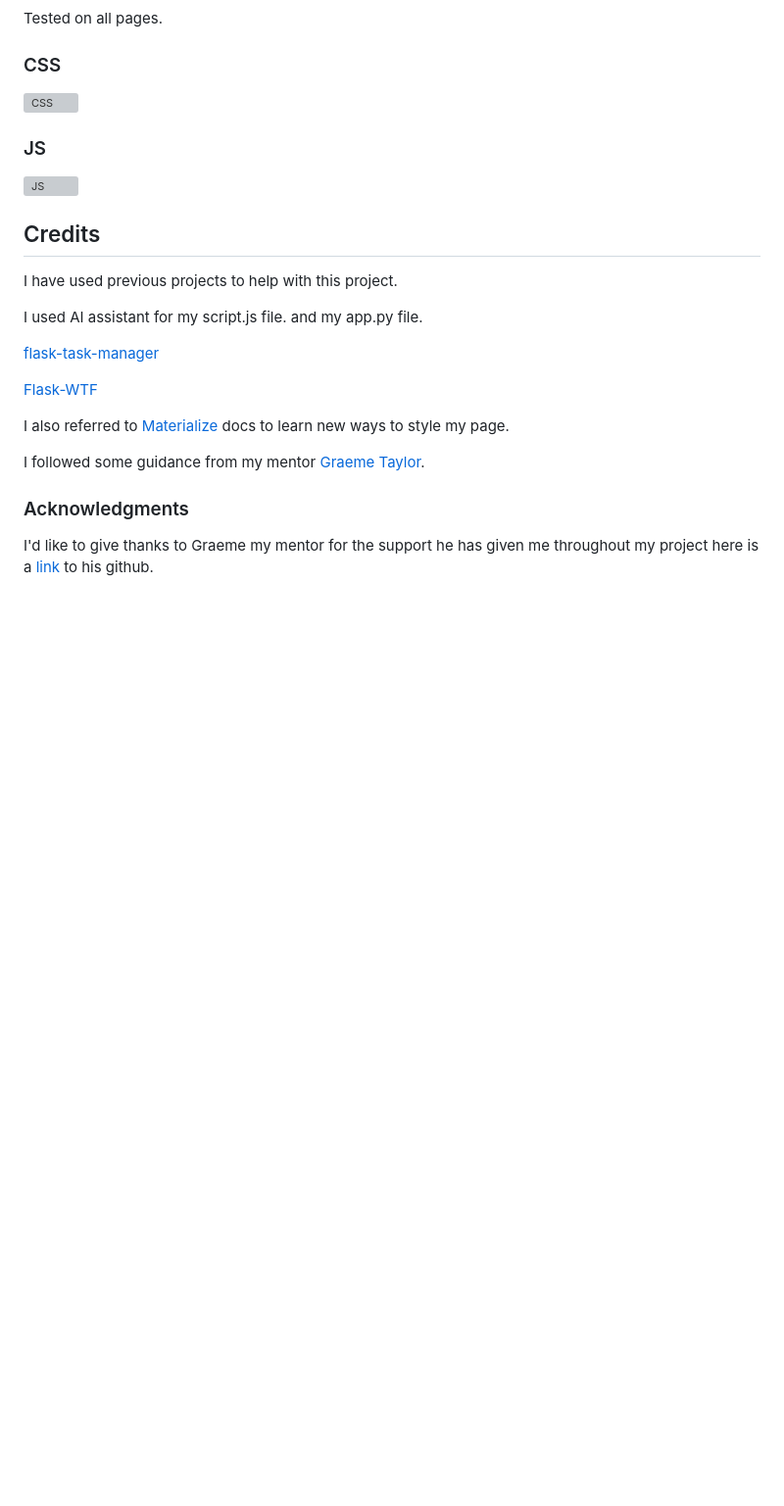
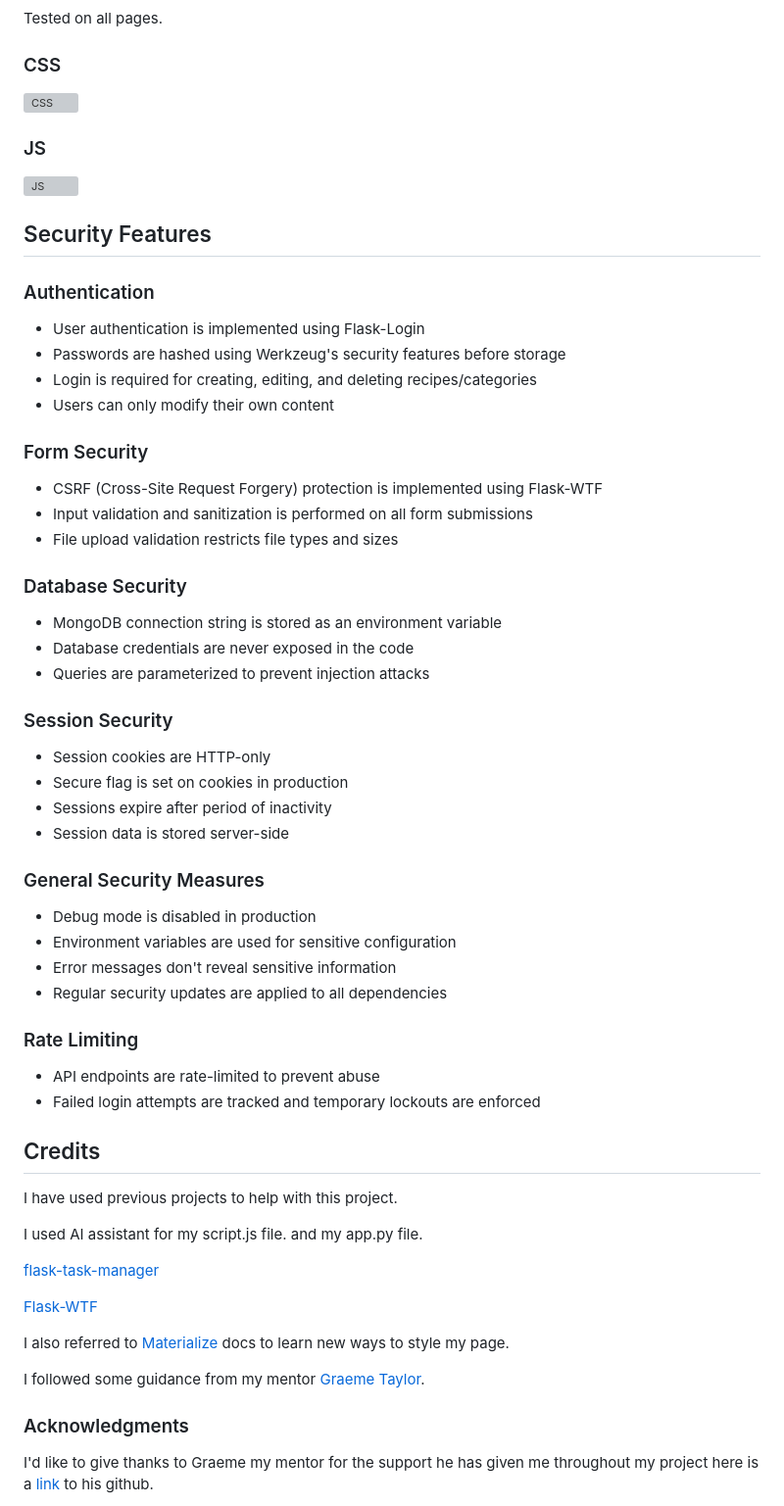
Before and after one commit to EthanPeters96/FlavorVault, a Markdown page: README.md, the part around the change. Shown at 98% size. Drawn GitHub-style; blank space fills up the shorter version; grey boxes are pictures that could not be loaded.

Commit message:
Enhance README.md with comprehensive security features documentation
- Added a new section detailing security measures including authentication, form security, database security, session security, general security practices, and rate limiting.
- Highlighted user authentication processes, password hashing, CSRF protection, and session management strategies.
- Emphasized the importance of environment variables for sensitive data and regular security updates for dependencies.

```diff
--- a/README.md
+++ b/README.md
@@ -355,6 +355,46 @@ Tested on all pages.
 
 ![JS](/assets/screenshots/js-hint.png)
 
+## Security Features
+
+### Authentication
+
+-   User authentication is implemented using Flask-Login
+-   Passwords are hashed using Werkzeug's security features before storage
+-   Login is required for creating, editing, and deleting recipes/categories
+-   Users can only modify their own content
+
+### Form Security
+
+-   CSRF (Cross-Site Request Forgery) protection is implemented using Flask-WTF
+-   Input validation and sanitization is performed on all form submissions
+-   File upload validation restricts file types and sizes
+
+### Database Security
+
+-   MongoDB connection string is stored as an environment variable
+-   Database credentials are never exposed in the code
+-   Queries are parameterized to prevent injection attacks
+
+### Session Security
+
+-   Session cookies are HTTP-only
+-   Secure flag is set on cookies in production
+-   Sessions expire after period of inactivity
+-   Session data is stored server-side
+
+### General Security Measures
+
+-   Debug mode is disabled in production
+-   Environment variables are used for sensitive configuration
+-   Error messages don't reveal sensitive information
+-   Regular security updates are applied to all dependencies
+
+### Rate Limiting
+
+-   API endpoints are rate-limited to prevent abuse
+-   Failed login attempts are tracked and temporary lockouts are enforced
+
 ## Credits
 
 I have used previous projects to help with this project.
```
